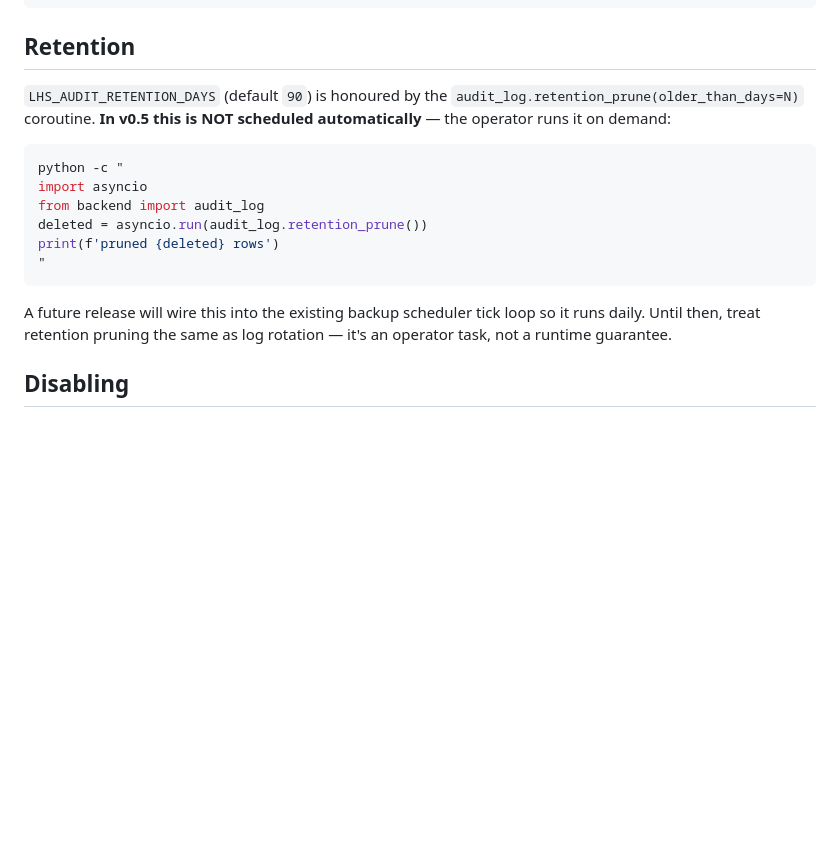
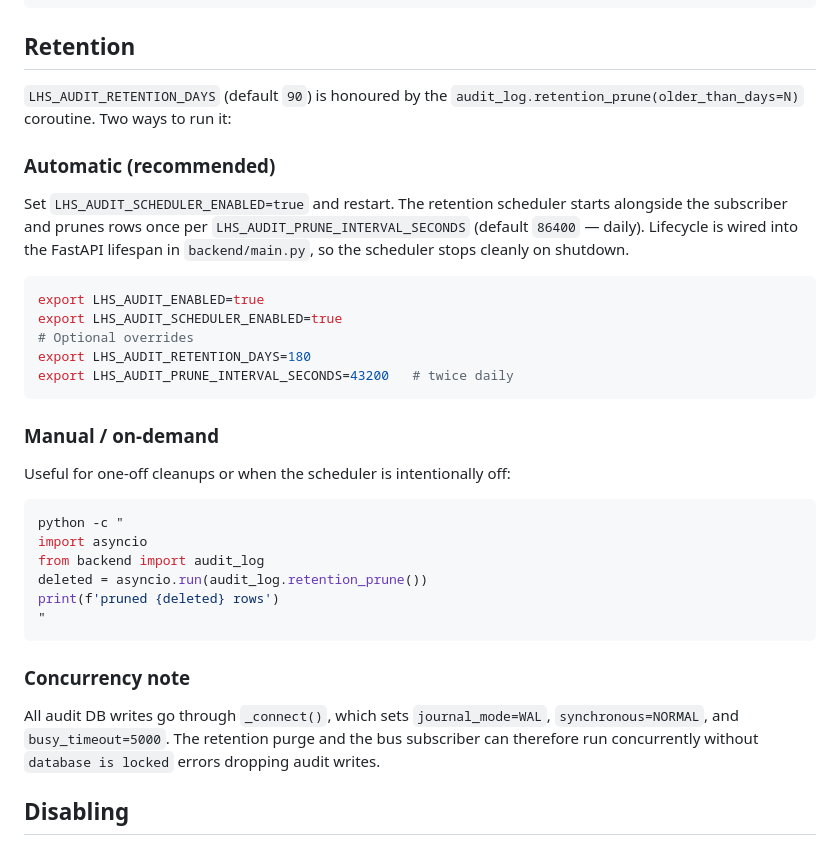
Before and after one commit to finalertserats-prog/Lakehouse-Studio-udp-cart, a Markdown page: docs/AUDIT.md, the part around the change. Drawn GitHub-style; blank space fills up the shorter version.

Commit message:
docs(audit): retention is auto-scheduled when LHS_AUDIT_SCHEDULER_ENABLED
Previous text said retention pruning is "NOT scheduled automatically"
and operators must run it manually. That hasn't been true since the
audit retention scheduler shipped — it's wired into the FastAPI
lifespan and gates on LHS_AUDIT_SCHEDULER_ENABLED.

New section documents:
- Automatic mode (recommended) with all relevant env vars and the
  default interval.
- Manual / on-demand path kept for operators who want one-off cleanups
  or run with the scheduler disabled.
- SQLite concurrency note: WAL + busy_timeout=5000 + synchronous=NORMAL
  via _connect() means concurrent purge + subscriber writes don't
  collide ("database is locked" no longer drops audit writes).

Co-Authored-By: Claude Opus 4.7 (1M context) <noreply@anthropic.com>

````diff
--- a/docs/AUDIT.md
+++ b/docs/AUDIT.md
@@ -129,8 +129,28 @@ The response is a JSON array of `AuditEntry` objects:
 ## Retention
 
 `LHS_AUDIT_RETENTION_DAYS` (default `90`) is honoured by the
-`audit_log.retention_prune(older_than_days=N)` coroutine. **In v0.5 this is
-NOT scheduled automatically** — the operator runs it on demand:
+`audit_log.retention_prune(older_than_days=N)` coroutine. Two ways to
+run it:
+
+### Automatic (recommended)
+
+Set `LHS_AUDIT_SCHEDULER_ENABLED=true` and restart. The retention
+scheduler starts alongside the subscriber and prunes rows once per
+`LHS_AUDIT_PRUNE_INTERVAL_SECONDS` (default `86400` — daily). Lifecycle
+is wired into the FastAPI lifespan in `backend/main.py`, so the
+scheduler stops cleanly on shutdown.
+
+```sh
+export LHS_AUDIT_ENABLED=true
+export LHS_AUDIT_SCHEDULER_ENABLED=true
+# Optional overrides
+export LHS_AUDIT_RETENTION_DAYS=180
+export LHS_AUDIT_PRUNE_INTERVAL_SECONDS=43200   # twice daily
+```
+
+### Manual / on-demand
+
+Useful for one-off cleanups or when the scheduler is intentionally off:
 
 ```sh
 python -c "
@@ -141,9 +161,12 @@ print(f'pruned {deleted} rows')
 "
 ```
 
-A future release will wire this into the existing backup scheduler tick
-loop so it runs daily. Until then, treat retention pruning the same as
-log rotation — it's an operator task, not a runtime guarantee.
+### Concurrency note
+
+All audit DB writes go through `_connect()`, which sets
+`journal_mode=WAL`, `synchronous=NORMAL`, and `busy_timeout=5000`. The
+retention purge and the bus subscriber can therefore run concurrently
+without `database is locked` errors dropping audit writes.
 
 ## Disabling
 
````
